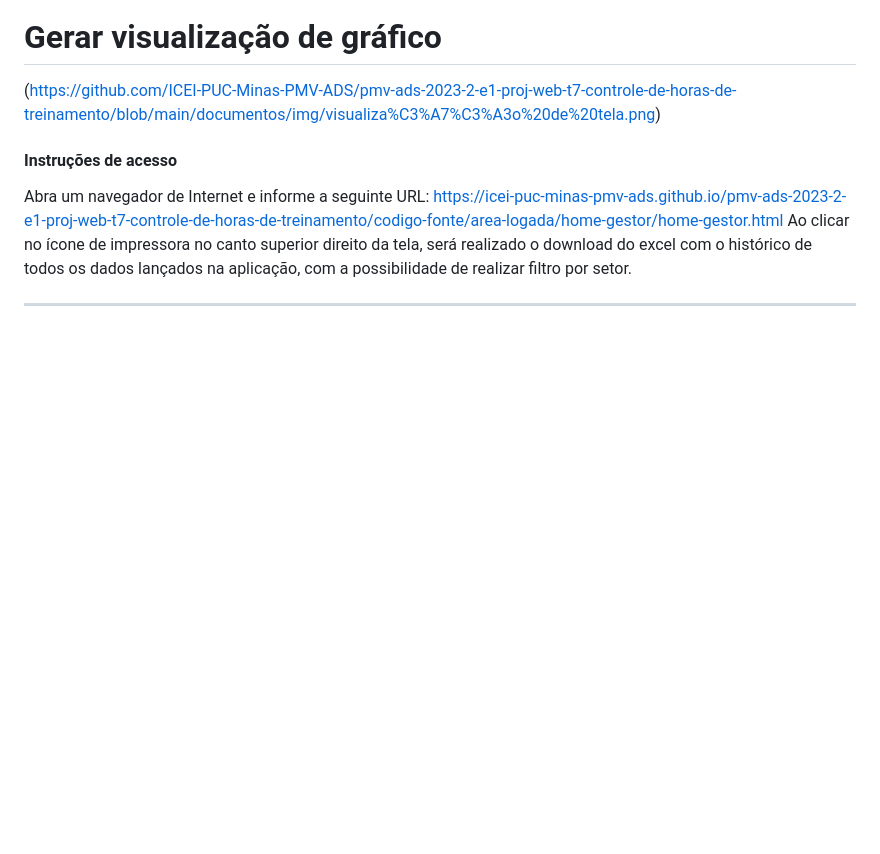
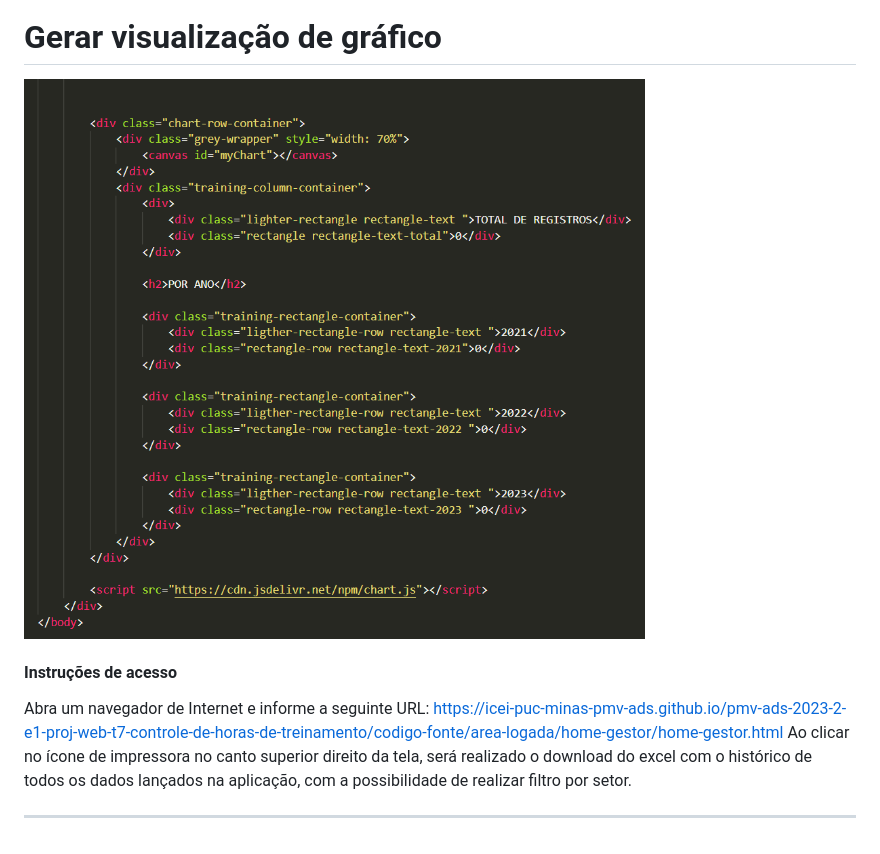
Before and after one commit to ICEI-PUC-Minas-PMV-ADS/pmv-ads-2023-2-e1-proj-web-t7-controle-de-horas-de-treinamento, a Markdown page: documentos/06-Programação de Funcionalidades.md, the part around the change. GitHub-like rendering; blank space fills up the shorter version.

```diff
--- a/documentos/06-Programação de Funcionalidades.md
+++ b/documentos/06-Programação de Funcionalidades.md
@@ -94,7 +94,7 @@ RF-04: Gerar visualização com o comparativo de horas de treinamento por setor.
 ![imprimir excel gestor](https://github.com/ICEI-PUC-Minas-PMV-ADS/pmv-ads-2023-2-e1-proj-web-t7-controle-de-horas-de-treinamento/blob/main/documentos/img/gestor%20cod%20relatorio.png)
 
 # Gerar visualização de gráfico
-(https://github.com/ICEI-PUC-Minas-PMV-ADS/pmv-ads-2023-2-e1-proj-web-t7-controle-de-horas-de-treinamento/blob/main/documentos/img/visualiza%C3%A7%C3%A3o%20de%20tela.png)
+![tela de visualização](https://github.com/ICEI-PUC-Minas-PMV-ADS/pmv-ads-2023-2-e1-proj-web-t7-controle-de-horas-de-treinamento/blob/main/documentos/img/visualiza%C3%A7%C3%A3o%20de%20tela.png)
 
 #### Instruções de acesso
 
```
